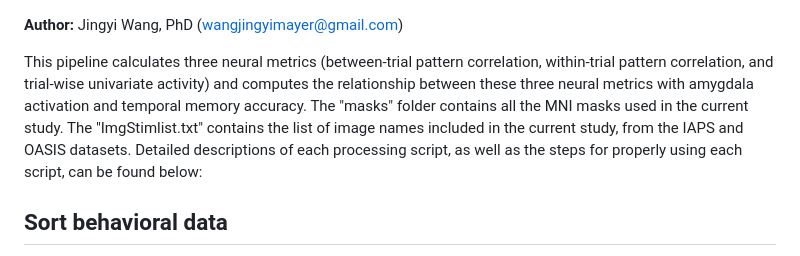
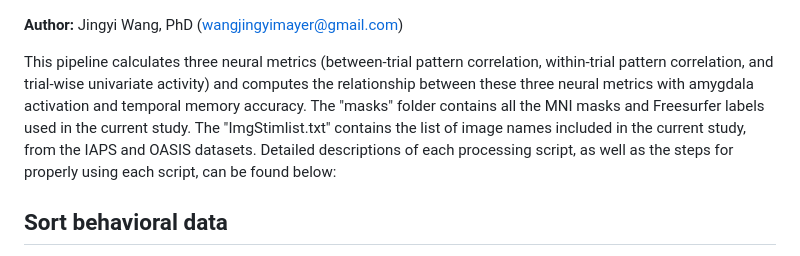
Before and after one commit to LEAPNeuroLab/ASAP, a Markdown page: Approach Avoidance/AAMemory/README.md, the part around the change. Rendered like a GitHub page.

```diff
--- a/Approach Avoidance/AAMemory/README.md
+++ b/Approach Avoidance/AAMemory/README.md
@@ -1,6 +1,6 @@
 **Author:** Jingyi Wang, PhD (wangjingyimayer@gmail.com)
 
-This pipeline calculates three neural metrics (between-trial pattern correlation, within-trial pattern correlation, and trial-wise univariate activity) and computes the relationship between these three neural metrics with amygdala activation and temporal memory accuracy. The "masks" folder contains all the MNI masks used in the current study. The "ImgStimlist.txt" contains the list of image names included in the current study, from the IAPS and OASIS datasets. Detailed descriptions of each processing script, as well as the steps for properly using each script, can be found below:
+This pipeline calculates three neural metrics (between-trial pattern correlation, within-trial pattern correlation, and trial-wise univariate activity) and computes the relationship between these three neural metrics with amygdala activation and temporal memory accuracy. The "masks" folder contains all the MNI masks and Freesurfer labels used in the current study. The "ImgStimlist.txt" contains the list of image names included in the current study, from the IAPS and OASIS datasets. Detailed descriptions of each processing script, as well as the steps for properly using each script, can be found below:
 
 ## Sort behavioral data
 
```
